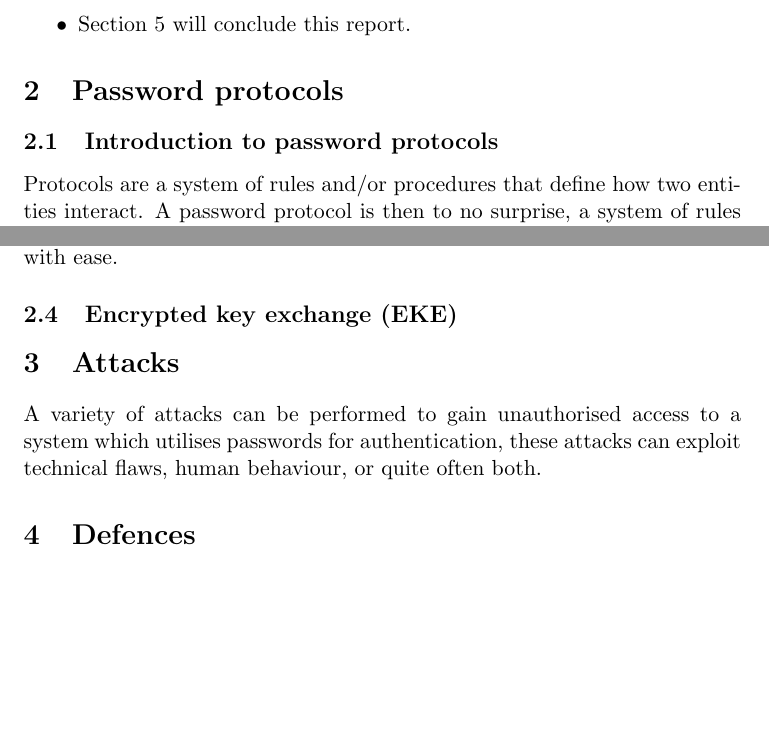
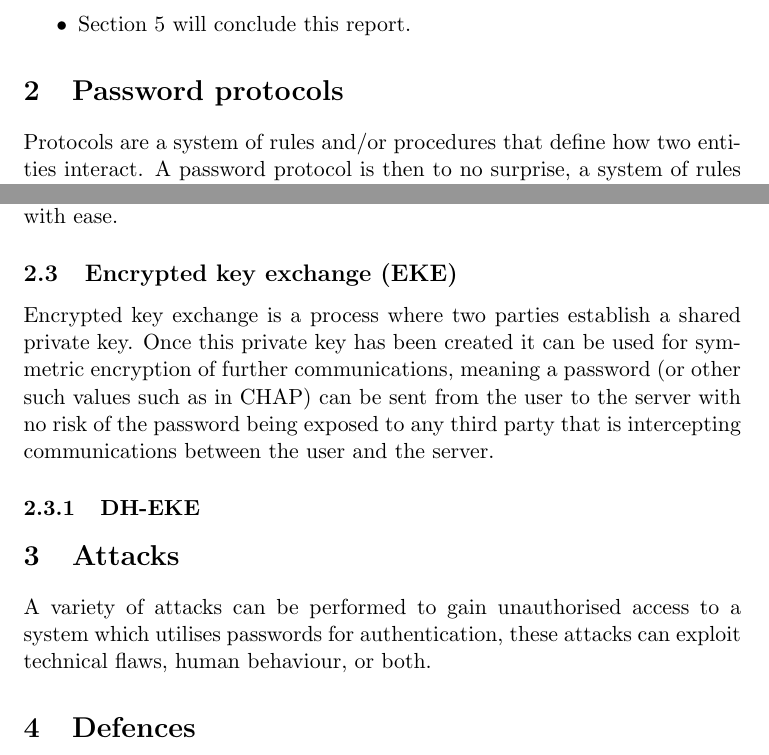
Before and after one commit to lucianjames/Cyber-EPQ-project, a LaTeX paper (HEAPAAMOA.tex): two parts of pages 2 and 4 of 4 before the commit and two parts of pages 2 and 4 of 5 after it, joined at a grey line, cut so that both start at the same text, the shorter picture padded with empty space. Compiled offline with pdfLaTeX.

Commit message:
Update HEAPAAMOA.tex

```diff
--- a/HEAPAAMOA.tex
+++ b/HEAPAAMOA.tex
@@ -39,7 +39,6 @@ The contents of each section of this report are as follows:
 
 
 \section{Password protocols} \label{PP}
-\subsection{Introduction to password protocols}
 Protocols are a system of rules and/or procedures that define how two entities interact. A password protocol is then to no surprise, a system of rules and/or procedures that define how authentication using a password takes place.
 The basic goal of almost all password protocols is simple; Allowing one party to prove that it knows some password, usually set in advance. Protocols which achieve this range from the trivial to the incredibly complex \cite{wu1998secure}.
 
@@ -73,11 +72,13 @@ The process can be repeated as many times as required with different values of $
 Another issue with CHAP is that passwords are stored as plaintext on the server, irreversible encryption (hashing) cannot be used. If an attacker captures the password files they can use them to authenticate with the server with ease.
 
 \subsection{Encrypted key exchange (EKE)}
+Encrypted key exchange is a process where two parties establish a shared private key. Once this private key has been created it can be used for symmetric encryption of further communications, meaning a password (or other such values such as in CHAP) can be sent from the user to the server with no risk of the password being exposed to any third party that is intercepting communications between the user and the server.
 
+\subsubsection{DH-EKE}
 
 
 \section{Attacks} \label{ATK}
-A variety of attacks can be performed to gain unauthorised access to a system which utilises passwords for authentication, these attacks can exploit technical flaws, human behaviour, or quite often both.
+A variety of attacks can be performed to gain unauthorised access to a system which utilises passwords for authentication, these attacks can exploit technical flaws, human behaviour, or both.
 
 
 
```
